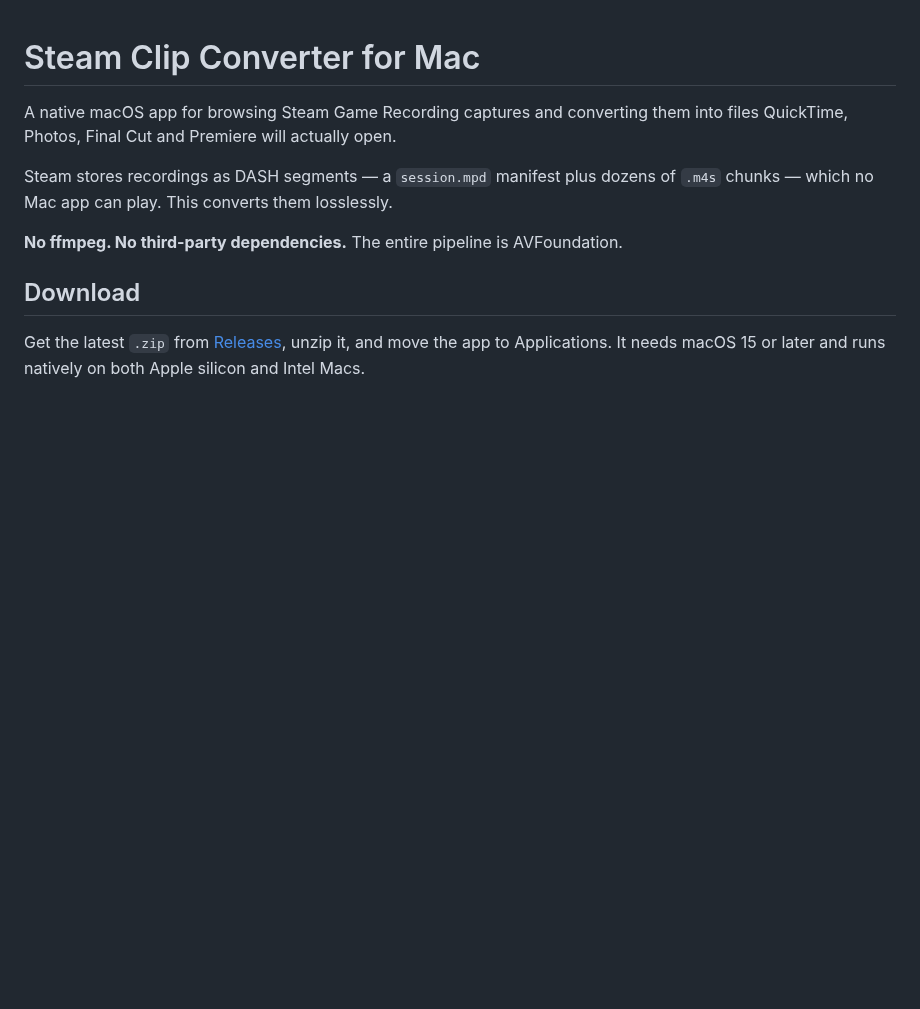
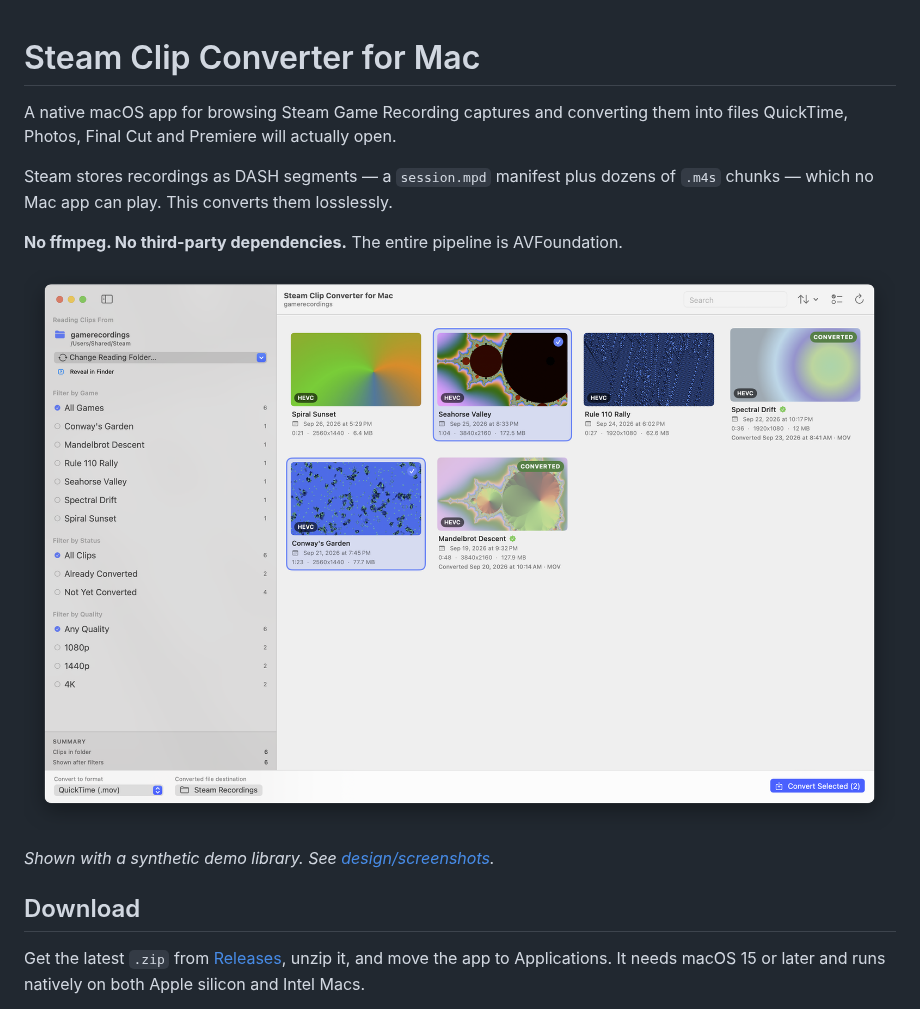
Before and after one commit to CleverTrou/steam-clip-converter-for-mac, a Markdown page: README.md, the part around the change. Drawn GitHub-style; pictures changed too: docs/screenshot.png (added); blank space fills up the shorter version.

```diff
--- a/README.md
+++ b/README.md
@@ -7,6 +7,11 @@ Steam stores recordings as DASH segments — a `session.mpd` manifest plus dozen
 `.m4s` chunks — which no Mac app can play. This converts them losslessly.
 
 **No ffmpeg. No third-party dependencies.** The entire pipeline is AVFoundation.
+
+![The app's window: a sidebar of filters by game, status and quality beside a grid of six recordings, two selected and two marked converted, with a Convert Selected button](docs/screenshot.png)
+
+*Shown with a synthetic demo library. See
+[design/screenshots](design/screenshots/).*
 
 ## Download
 
```
Also changed, not shown: CHANGELOG.md (+5 -0 lines), design/screenshots/README.md (added, +82 -0 lines), docs/social-preview.jpg (added), 4 other files.
